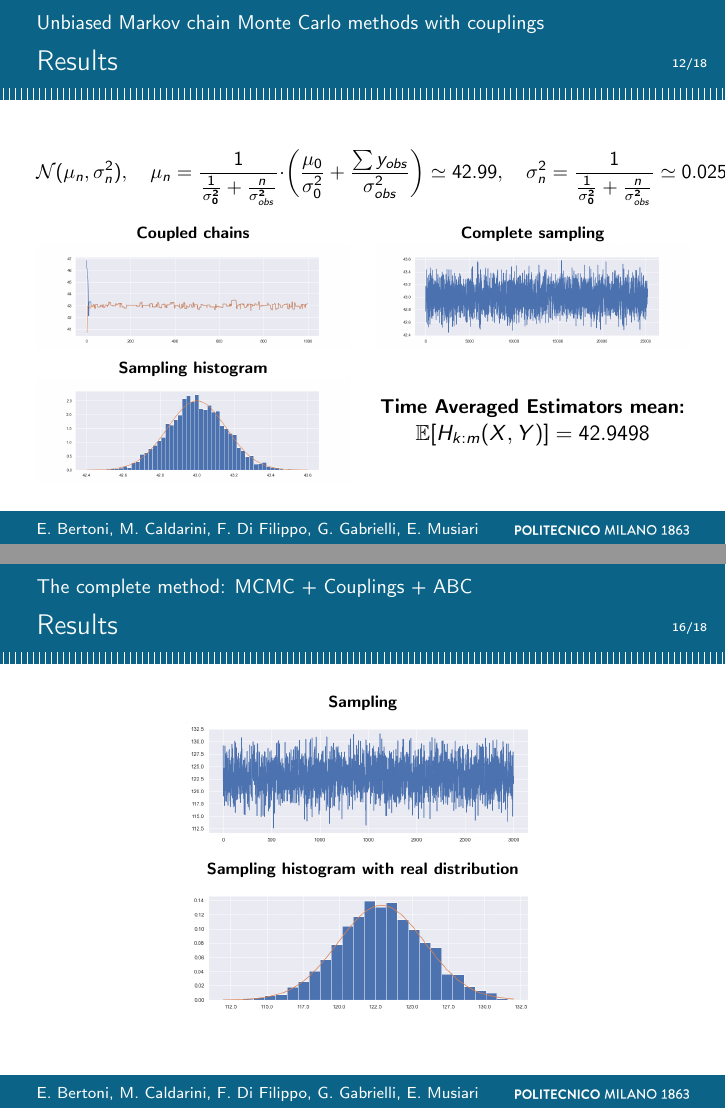
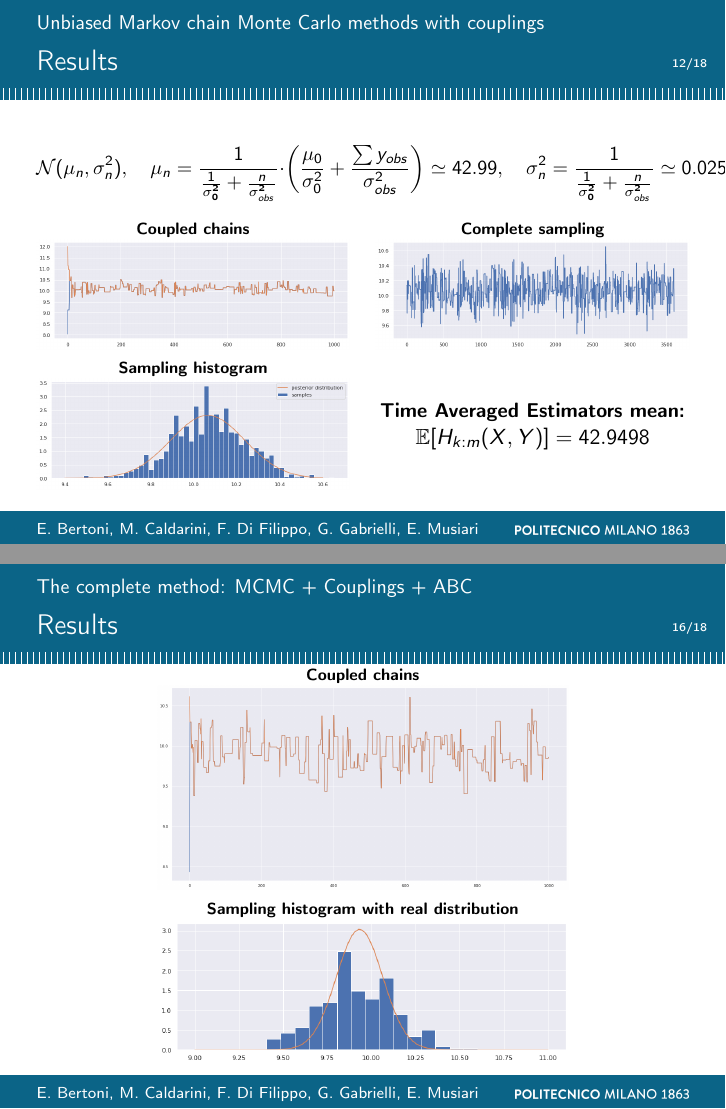
Before and after one commit to gabryallaseconda/Bayesian-ABC-and-MCC, LaTeX slides (SecondPresentation/presentazione/second-check.tex): pages 17 and 25 of 28, joined at a grey line. Compiled offline with pdfLaTeX.

Commit message:
cose presentazione

```diff
--- a/SecondPresentation/presentazione/second-check.tex
+++ b/SecondPresentation/presentazione/second-check.tex
@@ -401,14 +401,14 @@ The same model using as summary statistic a vector of 10 quantiles:
 		\begin{minipage}{0.48\textwidth}
 			\begin{center}
 				{\scriptsize \textbf{Coupled chains} }
-				\includegraphics[width=\textwidth]{img/mcmc_coupling_chain_meeting}
+				\includegraphics[width=\textwidth]{immagini_coupling/2_catene_coupling}
 			\end{center}
 		\end{minipage}
 		\hfill
 		\begin{minipage}{0.48\textwidth}
 			\begin{center}
 				{\scriptsize \textbf{Complete sampling}}
-				\includegraphics[width=\textwidth]{img/mcmc_coupling_sampling}
+				\includegraphics[width=\textwidth]{immagini_coupling/traceplot_coupling}
 			\end{center}
 		\end{minipage}
 
@@ -574,8 +574,8 @@ The same model using as summary statistic a vector of 10 quantiles:
 		\begin{center}
 			\begin{minipage}{0.63\textwidth}
 				\begin{center}
-					{\scriptsize \textbf{Sampling}}
-					\includegraphics[width=\textwidth]{img/mcmc_couplings_abc_sampling}
+					{\scriptsize \textbf{Coupled chains}}
+					\includegraphics[width=\textwidth]{abc_coupling/2catabccoupling}
 				\end{center}
 			\end{minipage}
 
@@ -584,7 +584,7 @@ The same model using as summary statistic a vector of 10 quantiles:
 			\begin{minipage}{0.63\textwidth}
 				\begin{center}
 					{\scriptsize \textbf{Sampling histogram with real distribution}}
-					\includegraphics[width=\textwidth]{img/mcmc_couplings_abc_histogram}
+					\includegraphics[width=\textwidth]{abc_coupling/histabccoupling}
 				\end{center}
 			\end{minipage}
 		\end{center}
```
Also changed, not shown: SecondPresentation/presentazione/ABC_graphs/ABC_S1.png (added), SecondPresentation/presentazione/ABC_graphs/ABC_S1_1000iter.png (added), SecondPresentation/presentazione/ABC_graphs/ABCiter1000.png (added), SecondPresentation/presentazione/ABC_graphs/ABCiterations.png (added), SecondPresentation/presentazione/ABC_graphs/ABCuniv1000.png (added), SecondPresentation/presentazione/ABC_graphs/ABCunivgraphic.png (added), SecondPresentation/presentazione/abc_coupling/2catabccoupling.png (added), SecondPresentation/presentazione/abc_coupling/histabccoupling.png (added), SecondPresentation/presentazione/immagini_coupling/2_catene_coupling.png (added), SecondPresentation/presentazione/immagini_coupling/hist_coupling.png (added), SecondPresentation/presentazione/immagini_coupling/traceplot_coupling.png (added), SecondPresentation/presentazione/second-check.pdf, SecondPresentation/presentazione/second-check.tex (10 more changed lines).
